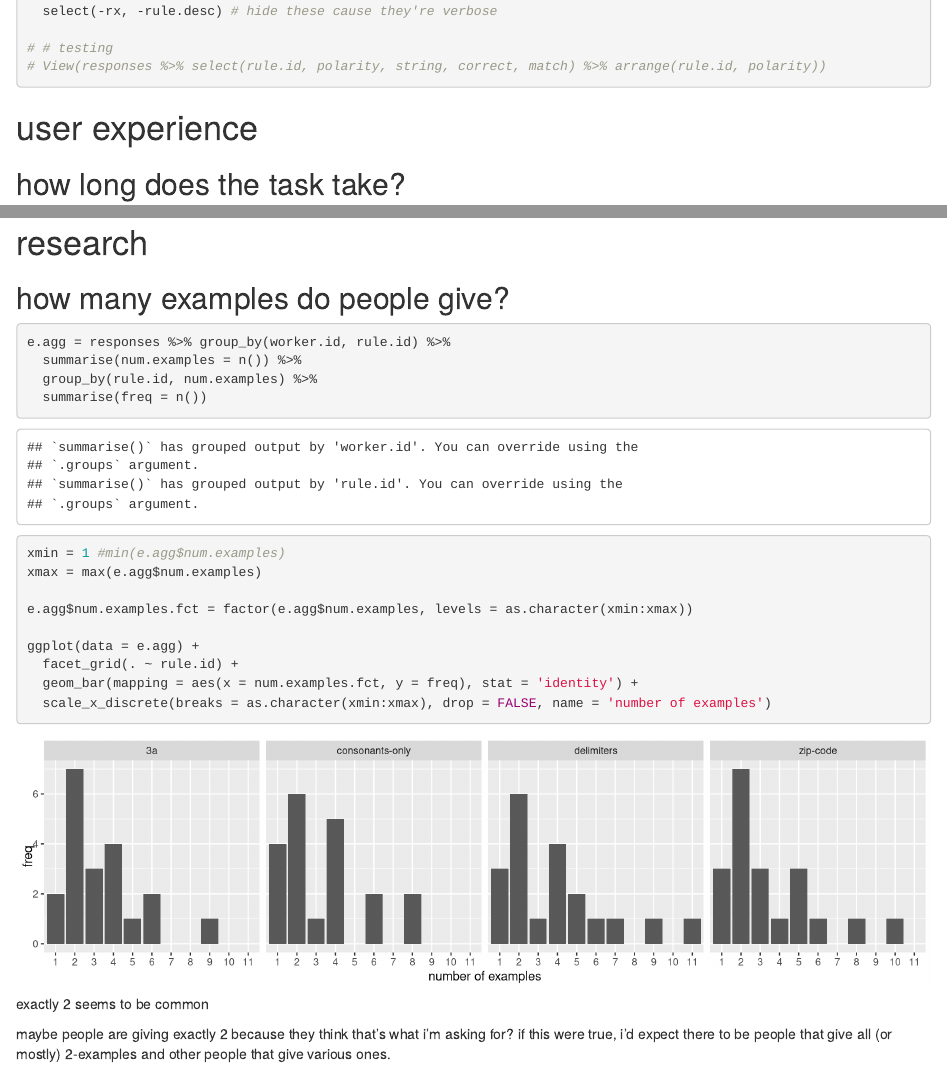
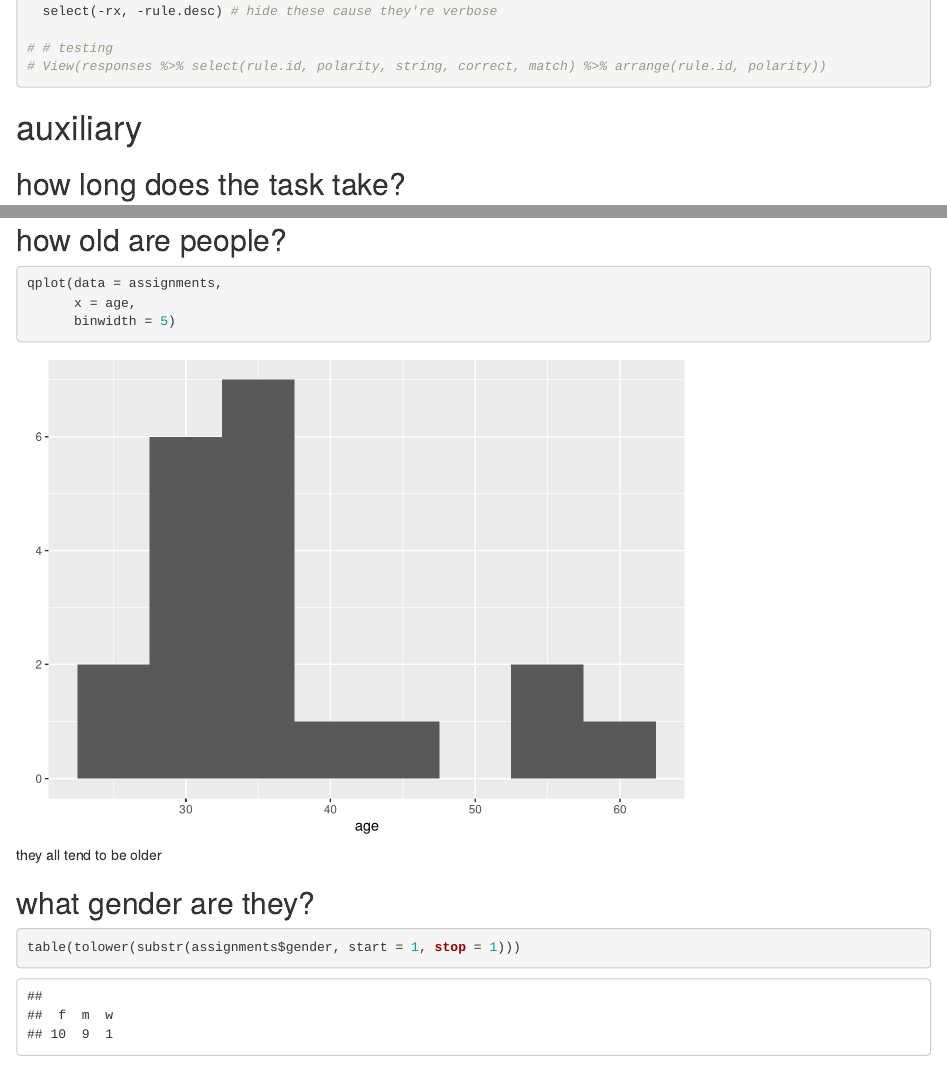
Before and after one commit to longouyang/ppbe-rx-measure, an R Markdown document (data/d02/analyze.Rmd): the page in a window 1100 px wide, from 1830 px down, and a second part further down, joined at a grey line. Rendered offline with R 4.5, knitr and Pandoc, with nearby package versions; code that draws random numbers runs with fixed seeds of ours; some code elsewhere in the file could not run offline.

Commit message:
d02 add some demographic analyses

````diff
--- a/data/d02/analyze.Rmd
+++ b/data/d02/analyze.Rmd
@@ -78,7 +78,7 @@ responses = mutate(responses,
 ```
 
 
-# user experience
+# auxiliary
 
 ## how long does the task take?
 
@@ -101,3 +101,18 @@ qplot(x = fair.pay,
       color = I('white')
       )
 ```
+
+## how old are people?
+
+```{r}
+qplot(data = assignments,
+      x = age,
+      binwidth = 5)
+```
+
+they all tend to be older
+
+## what gender are they?
+
+```{r}
+table(tolower(substr(assignments$gender, start = 1, stop = 1)))
````
Also changed, not shown: data/d02/analyze.Rmd (28 more changed lines).
